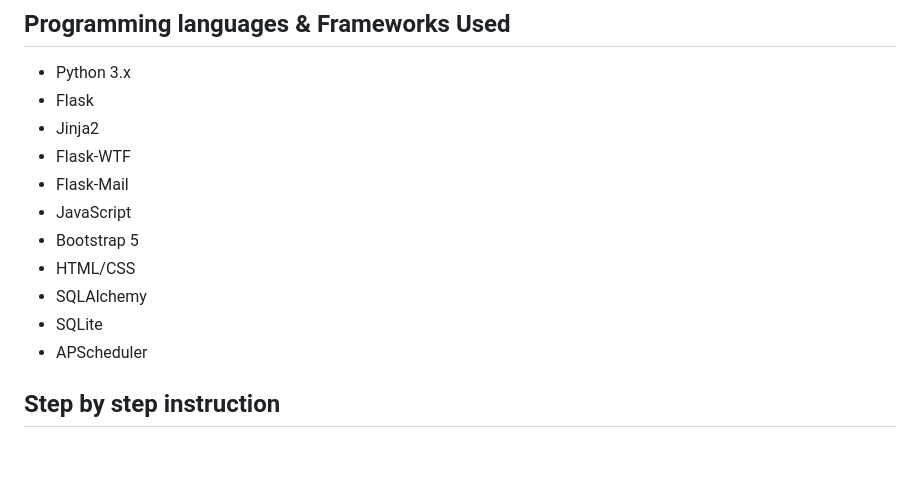
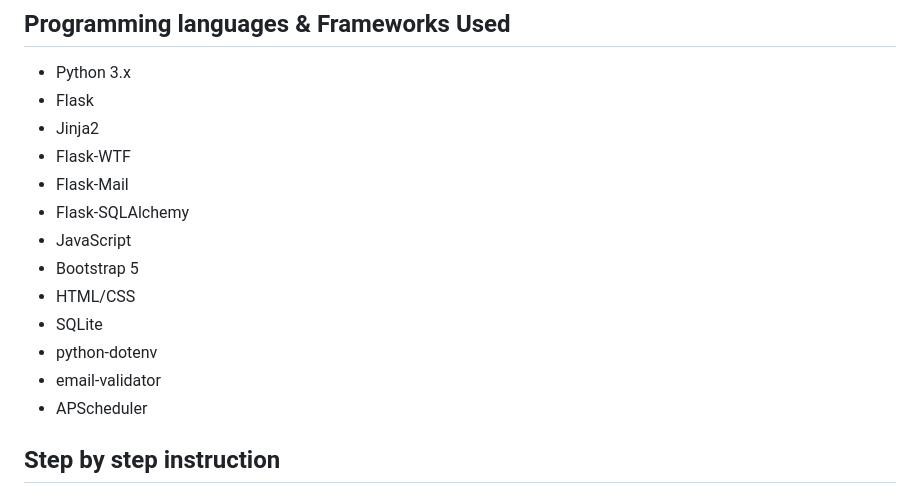
Before and after one commit to Mxyee/Uniconnect, a Markdown page: README.md, the part around the change. GitHub-like rendering; blank space fills up the shorter version.

```diff
--- a/README.md
+++ b/README.md
@@ -6,11 +6,13 @@
 - Jinja2
 - Flask-WTF
 - Flask-Mail
+- Flask-SQLAlchemy
 - JavaScript
 - Bootstrap 5
 - HTML/CSS
-- SQLAlchemy
 - SQLite
+- python-dotenv
+- email-validator
 - APScheduler
 ## Step by step instruction
 
```
